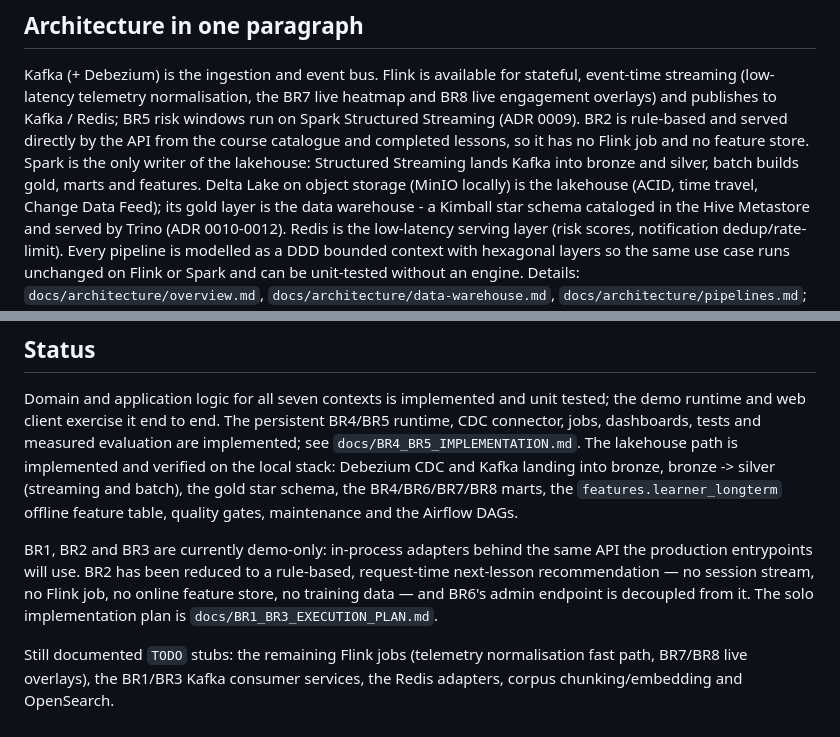
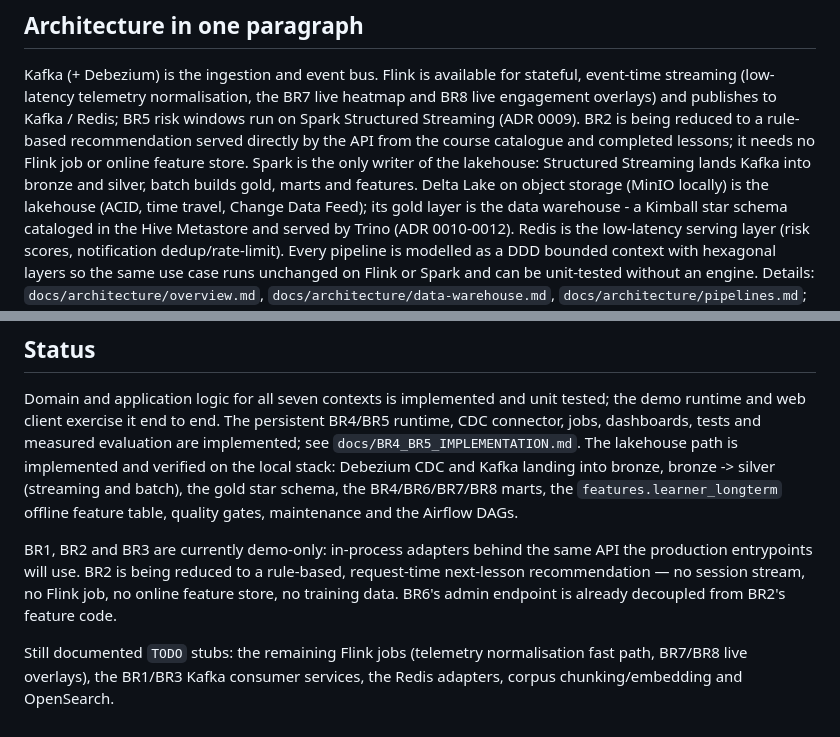
Before and after one commit to thanh140603/DE_261, a Markdown page: README.md, 2 parts joined by grey strips. Drawn GitHub-style.

Commit message:
refactor: update BR2 description to clarify rule-based recommendation implementation

```diff
--- a/README.md
+++ b/README.md
@@ -23,12 +23,12 @@ recommendation and early drop-out detection. Requirements: `docs/DE_261.pdf`.
 Kafka (+ Debezium) is the ingestion and event bus. Flink is available for
 stateful, event-time streaming (low-latency telemetry normalisation, the BR7
 live heatmap and BR8 live engagement overlays) and publishes to Kafka / Redis;
-BR5 risk windows run on Spark Structured Streaming (ADR 0009). BR2 is
-rule-based and served directly by the API from the course catalogue and
-completed lessons, so it has no Flink job and no feature store. Spark is the
-only writer of the lakehouse: Structured Streaming lands Kafka into bronze and
-silver, batch builds gold, marts and features. Delta Lake on object storage
-(MinIO locally) is the lakehouse (ACID, time travel, Change Data Feed); its gold
+BR5 risk windows run on Spark Structured Streaming (ADR 0009). BR2 is being
+reduced to a rule-based recommendation served directly by the API from the
+course catalogue and completed lessons; it needs no Flink job or online feature
+store. Spark is the only writer of the lakehouse: Structured Streaming lands
+Kafka into bronze and silver, batch builds gold, marts and features. Delta Lake
+on object storage (MinIO locally) is the lakehouse (ACID, time travel, Change Data Feed); its gold
 layer is the data warehouse - a Kimball star schema cataloged in the Hive
 Metastore and served by Trino (ADR 0010-0012). Redis is the low-latency serving
 layer (risk scores, notification dedup/rate-limit). Every pipeline is modelled as a DDD bounded
@@ -172,11 +172,10 @@ schema, the BR4/BR6/BR7/BR8 marts, the `features.learner_longterm` offline
 feature table, quality gates, maintenance and the Airflow DAGs.
 
 BR1, BR2 and BR3 are currently demo-only: in-process adapters behind the same
-API the production entrypoints will use. BR2 has been reduced to a rule-based,
+API the production entrypoints will use. BR2 is being reduced to a rule-based,
 request-time next-lesson recommendation — no session stream, no Flink job, no
-online feature store, no training data — and BR6's admin endpoint is decoupled
-from it. The solo implementation plan is
-`docs/BR1_BR3_EXECUTION_PLAN.md`.
+online feature store, no training data. BR6's admin endpoint is already
+decoupled from BR2's feature code.
 
 Still documented `TODO` stubs: the remaining Flink jobs (telemetry normalisation
 fast path, BR7/BR8 live overlays), the BR1/BR3 Kafka consumer services, the
```
